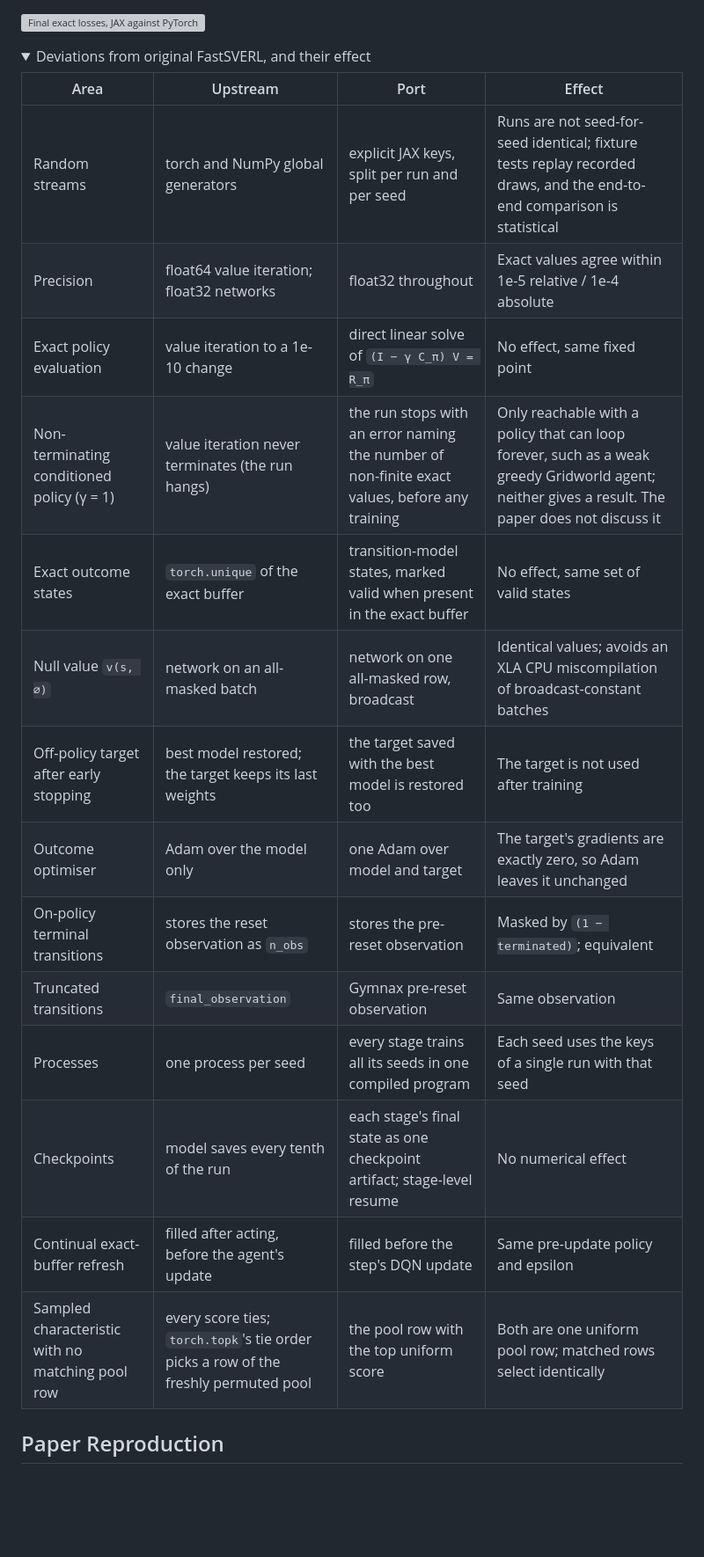
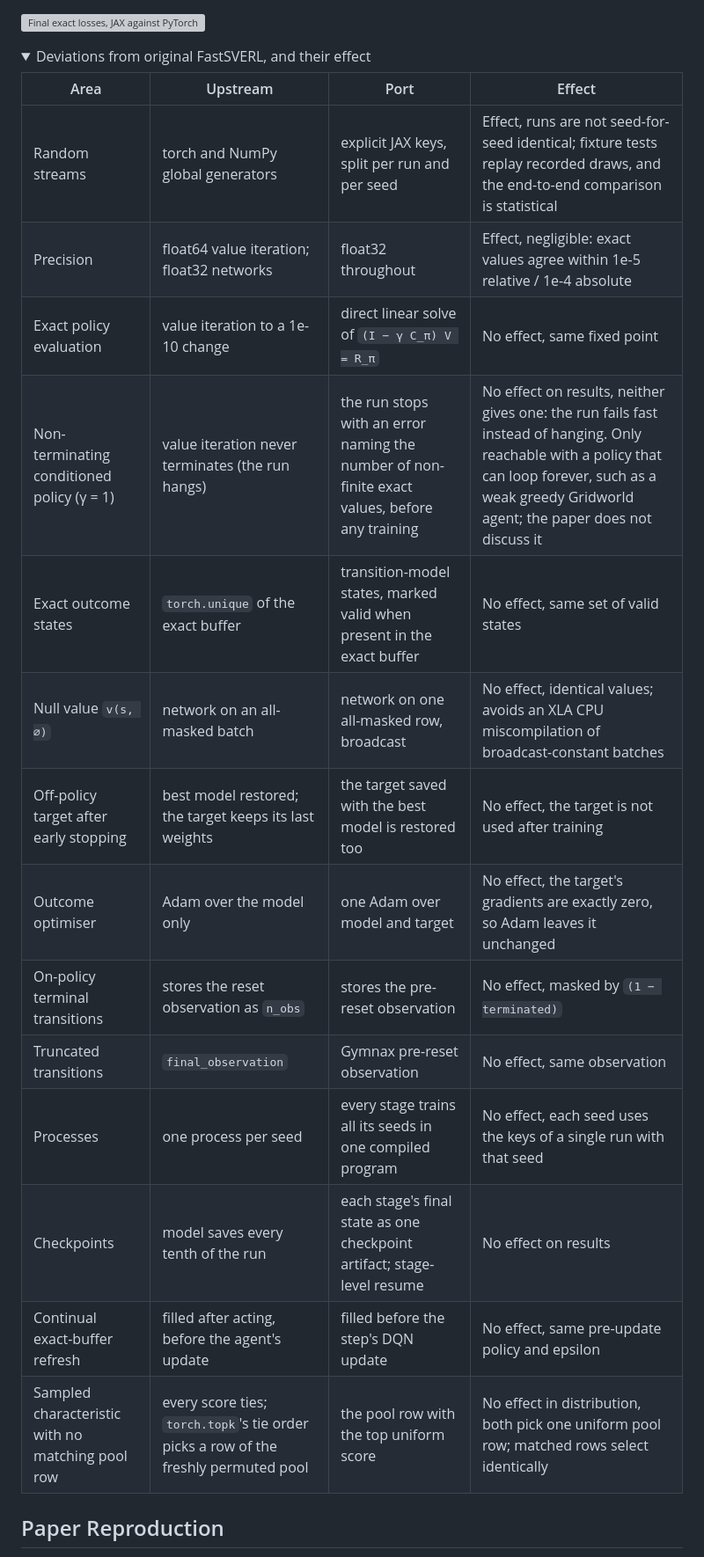
Before and after one commit to farazeid/jax-shapley, a Markdown page: README.md, the part around the change. Shown at 88% size. GitHub-like rendering; folded sections open; blank space fills up the shorter version; grey boxes are pictures that could not be loaded.

Commit message:
docs(parity): explicitly state if implementation deviations caused behaviour deviations or not

```diff
--- a/README.md
+++ b/README.md
@@ -75,20 +75,20 @@ The raw parity results (`envs-port--parity--{cpu,gpu}.csv`), the statistical com
 
 | Area | Upstream | Port | Effect |
 | --- | --- | --- | --- |
-| Random streams | torch and NumPy global generators | explicit JAX keys, split per run and per seed | Runs are not seed-for-seed identical; fixture tests replay recorded draws, and the end-to-end comparison is statistical |
-| Precision | float64 value iteration; float32 networks | float32 throughout | Exact values agree within 1e-5 relative / 1e-4 absolute |
+| Random streams | torch and NumPy global generators | explicit JAX keys, split per run and per seed | Effect, runs are not seed-for-seed identical; fixture tests replay recorded draws, and the end-to-end comparison is statistical |
+| Precision | float64 value iteration; float32 networks | float32 throughout | Effect, negligible: exact values agree within 1e-5 relative / 1e-4 absolute |
 | Exact policy evaluation | value iteration to a 1e-10 change | direct linear solve of `(I − γ C_π) V = R_π` | No effect, same fixed point |
-| Non-terminating conditioned policy (γ = 1) | value iteration never terminates (the run hangs) | the run stops with an error naming the number of non-finite exact values, before any training | Only reachable with a policy that can loop forever, such as a weak greedy Gridworld agent; neither gives a result. The paper does not discuss it |
+| Non-terminating conditioned policy (γ = 1) | value iteration never terminates (the run hangs) | the run stops with an error naming the number of non-finite exact values, before any training | No effect on results, neither gives one: the run fails fast instead of hanging. Only reachable with a policy that can loop forever, such as a weak greedy Gridworld agent; the paper does not discuss it |
 | Exact outcome states | `torch.unique` of the exact buffer | transition-model states, marked valid when present in the exact buffer | No effect, same set of valid states |
-| Null value `v(s, ∅)` | network on an all-masked batch | network on one all-masked row, broadcast | Identical values; avoids an XLA CPU miscompilation of broadcast-constant batches |
-| Off-policy target after early stopping | best model restored; the target keeps its last weights | the target saved with the best model is restored too | The target is not used after training |
-| Outcome optimiser | Adam over the model only | one Adam over model and target | The target's gradients are exactly zero, so Adam leaves it unchanged |
-| On-policy terminal transitions | stores the reset observation as `n_obs` | stores the pre-reset observation | Masked by `(1 − terminated)`; equivalent |
-| Truncated transitions | `final_observation` | Gymnax pre-reset observation | Same observation |
-| Processes | one process per seed | every stage trains all its seeds in one compiled program | Each seed uses the keys of a single run with that seed |
-| Checkpoints | model saves every tenth of the run | each stage's final state as one checkpoint artifact; stage-level resume | No numerical effect |
-| Continual exact-buffer refresh | filled after acting, before the agent's update | filled before the step's DQN update | Same pre-update policy and epsilon |
-| Sampled characteristic with no matching pool row | every score ties; `torch.topk`'s tie order picks a row of the freshly permuted pool | the pool row with the top uniform score | Both are one uniform pool row; matched rows select identically |
+| Null value `v(s, ∅)` | network on an all-masked batch | network on one all-masked row, broadcast | No effect, identical values; avoids an XLA CPU miscompilation of broadcast-constant batches |
+| Off-policy target after early stopping | best model restored; the target keeps its last weights | the target saved with the best model is restored too | No effect, the target is not used after training |
+| Outcome optimiser | Adam over the model only | one Adam over model and target | No effect, the target's gradients are exactly zero, so Adam leaves it unchanged |
+| On-policy terminal transitions | stores the reset observation as `n_obs` | stores the pre-reset observation | No effect, masked by `(1 − terminated)` |
+| Truncated transitions | `final_observation` | Gymnax pre-reset observation | No effect, same observation |
+| Processes | one process per seed | every stage trains all its seeds in one compiled program | No effect, each seed uses the keys of a single run with that seed |
+| Checkpoints | model saves every tenth of the run | each stage's final state as one checkpoint artifact; stage-level resume | No effect on results |
+| Continual exact-buffer refresh | filled after acting, before the agent's update | filled before the step's DQN update | No effect, same pre-update policy and epsilon |
+| Sampled characteristic with no matching pool row | every score ties; `torch.topk`'s tie order picks a row of the freshly permuted pool | the pool row with the top uniform score | No effect in distribution, both pick one uniform pool row; matched rows select identically |
 
 </details>
 
```
